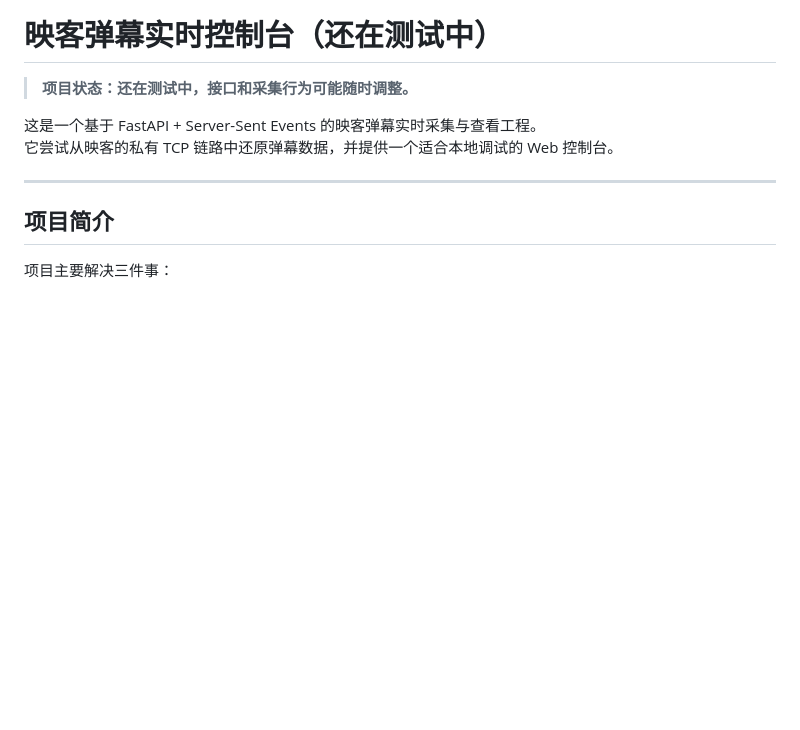
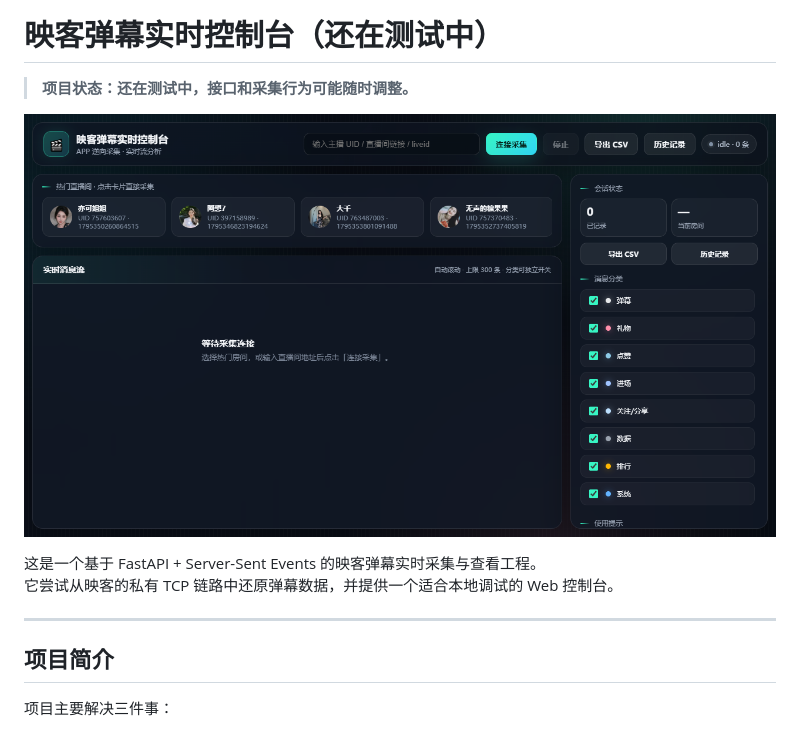
Before and after one commit to wanzidamimi/yingke_python, a Markdown page: README.md, the part around the change. Drawn GitHub-style; pictures changed too: docs/images/web-ui.png (added); blank space fills up the shorter version.

Commit message:
docs: add web UI screenshot to README

```diff
--- a/README.md
+++ b/README.md
@@ -1,6 +1,8 @@
 # 映客弹幕实时控制台（还在测试中）
 
 > **项目状态：还在测试中，接口和采集行为可能随时调整。**
+
+![当前 Web 控制台界面](docs/images/web-ui.png)
 
 这是一个基于 FastAPI + Server-Sent Events 的映客弹幕实时采集与查看工程。
 它尝试从映客的私有 TCP 链路中还原弹幕数据，并提供一个适合本地调试的 Web 控制台。
```
